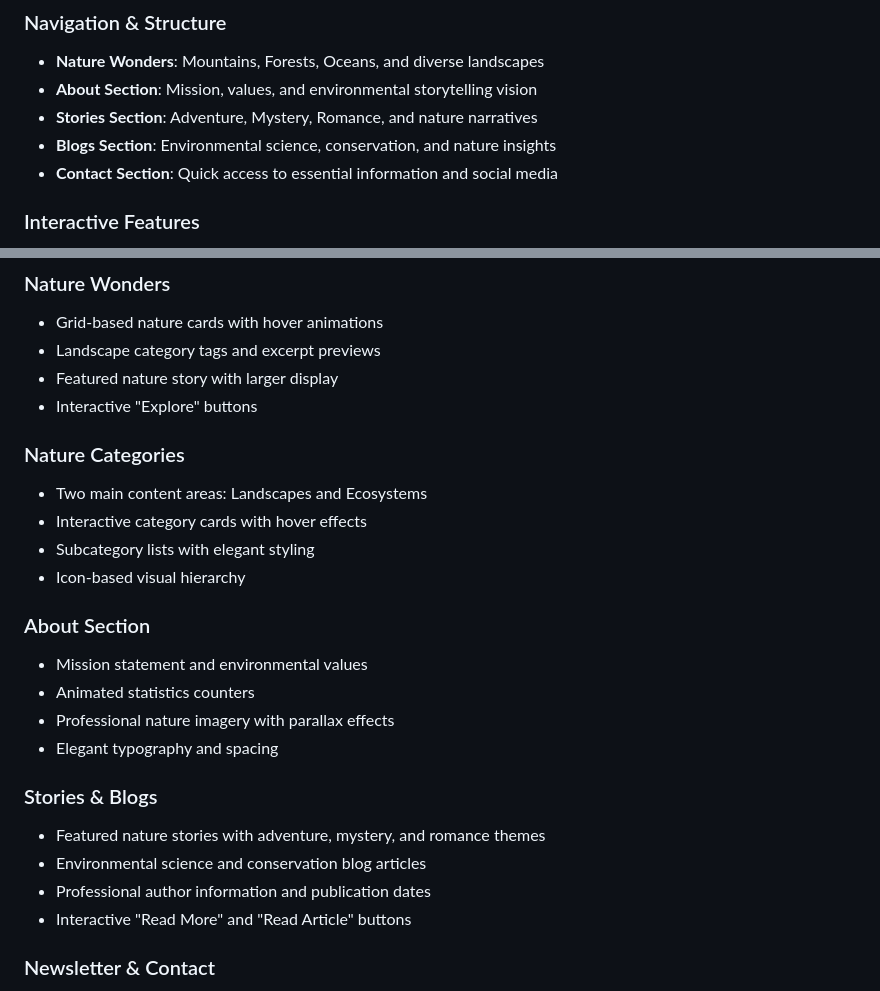
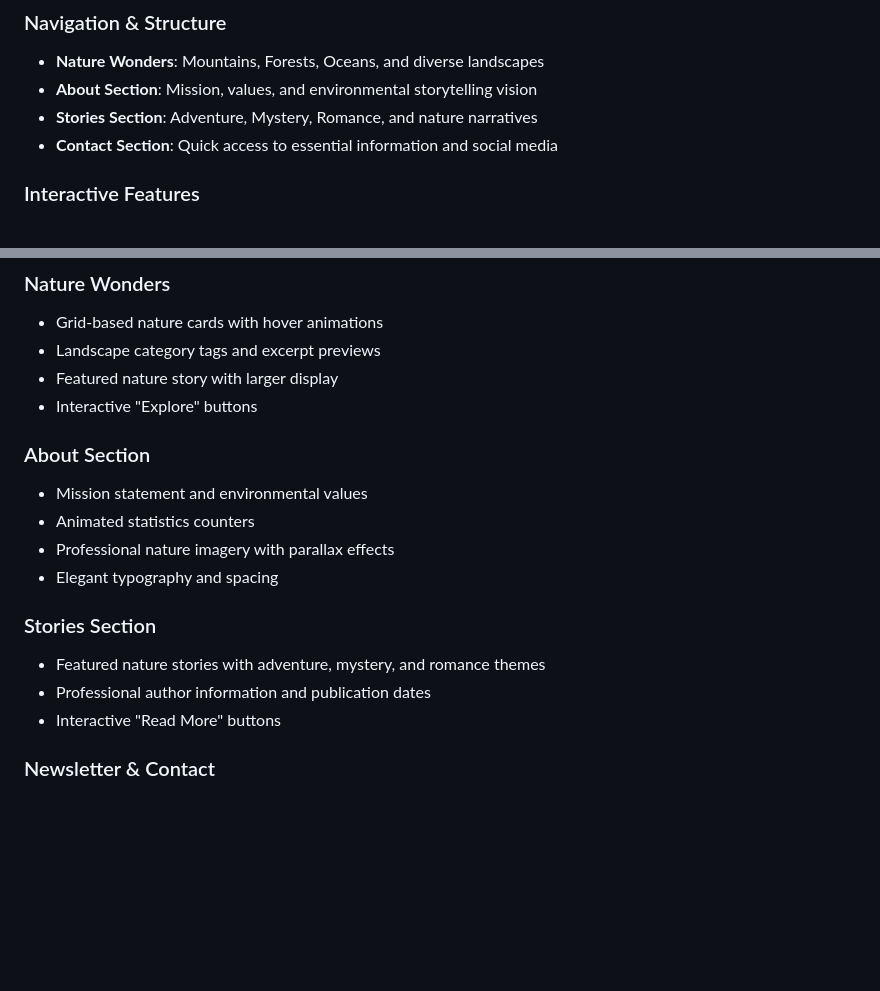
Before and after one commit to veritasvox490-sudo/VoxVeritas, a Markdown page: README.md, 2 parts joined by grey strips. GitHub-like rendering; blank space fills up the shorter version.

```diff
--- a/README.md
+++ b/README.md
@@ -15,7 +15,6 @@ A sophisticated, high-end nature blog and storytelling platform designed with el
 - **Nature Wonders**: Mountains, Forests, Oceans, and diverse landscapes
 - **About Section**: Mission, values, and environmental storytelling vision
 - **Stories Section**: Adventure, Mystery, Romance, and nature narratives
-- **Blogs Section**: Environmental science, conservation, and nature insights
 - **Contact Section**: Quick access to essential information and social media
 
 ### Interactive Features
@@ -97,11 +96,7 @@ The website is fully responsive and optimized for:
 - Featured nature story with larger display
 - Interactive "Explore" buttons
 
-### Nature Categories
-- Two main content areas: Landscapes and Ecosystems
-- Interactive category cards with hover effects
-- Subcategory lists with elegant styling
-- Icon-based visual hierarchy
+
 
 ### About Section
 - Mission statement and environmental values
@@ -111,11 +106,10 @@ The website is fully responsive and optimized for:
 
 
 
-### Stories & Blogs
+### Stories Section
 - Featured nature stories with adventure, mystery, and romance themes
-- Environmental science and conservation blog articles
 - Professional author information and publication dates
-- Interactive "Read More" and "Read Article" buttons
+- Interactive "Read More" buttons
 
 ### Newsletter & Contact
 - Elegant newsletter signup form
```
